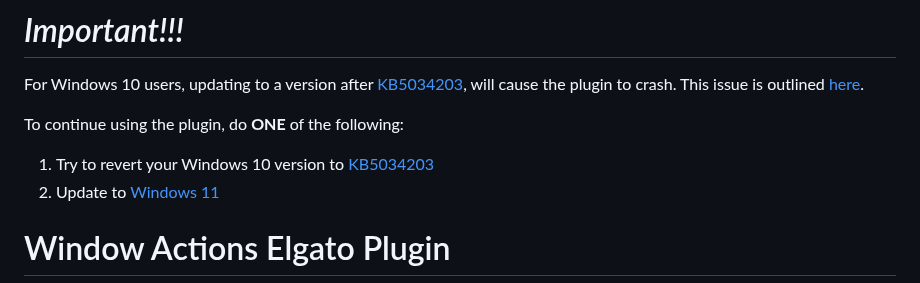
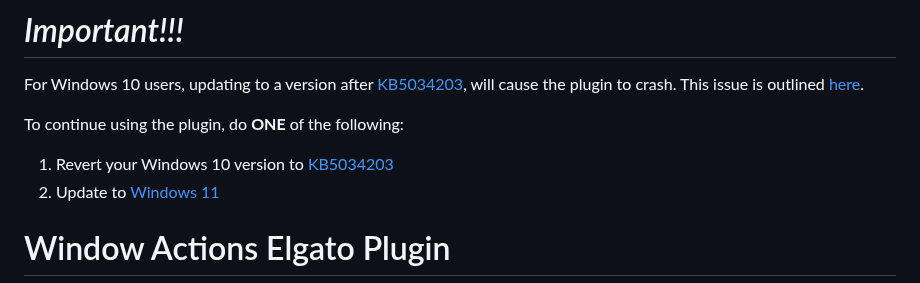
Before and after one commit to aasmal97/Window-Actions, a Markdown page: README.md, the part around the change. Rendered like a GitHub page.

```diff
--- a/README.md
+++ b/README.md
@@ -2,7 +2,7 @@
 For Windows 10 users, updating to a version after [KB5034203](https://support.microsoft.com/en-us/topic/january-23-2024-kb5034203-os-build-19045-3996-preview-d9540687-af96-46ba-9192-88fe44833561), will cause the plugin to crash. This issue is outlined [here](https://github.com/aasmal97/Window-Actions/issues/13).
 
 To continue using the plugin, do **ONE** of the following:
-1. Try to revert your Windows 10 version to [KB5034203](https://support.microsoft.com/en-us/topic/january-23-2024-kb5034203-os-build-19045-3996-preview-d9540687-af96-46ba-9192-88fe44833561)
+1. Revert your Windows 10 version to [KB5034203](https://support.microsoft.com/en-us/topic/january-23-2024-kb5034203-os-build-19045-3996-preview-d9540687-af96-46ba-9192-88fe44833561)
 2. Update to [Windows 11](https://www.microsoft.com/software-download/windows11)
 
 # Window Actions Elgato Plugin
```
